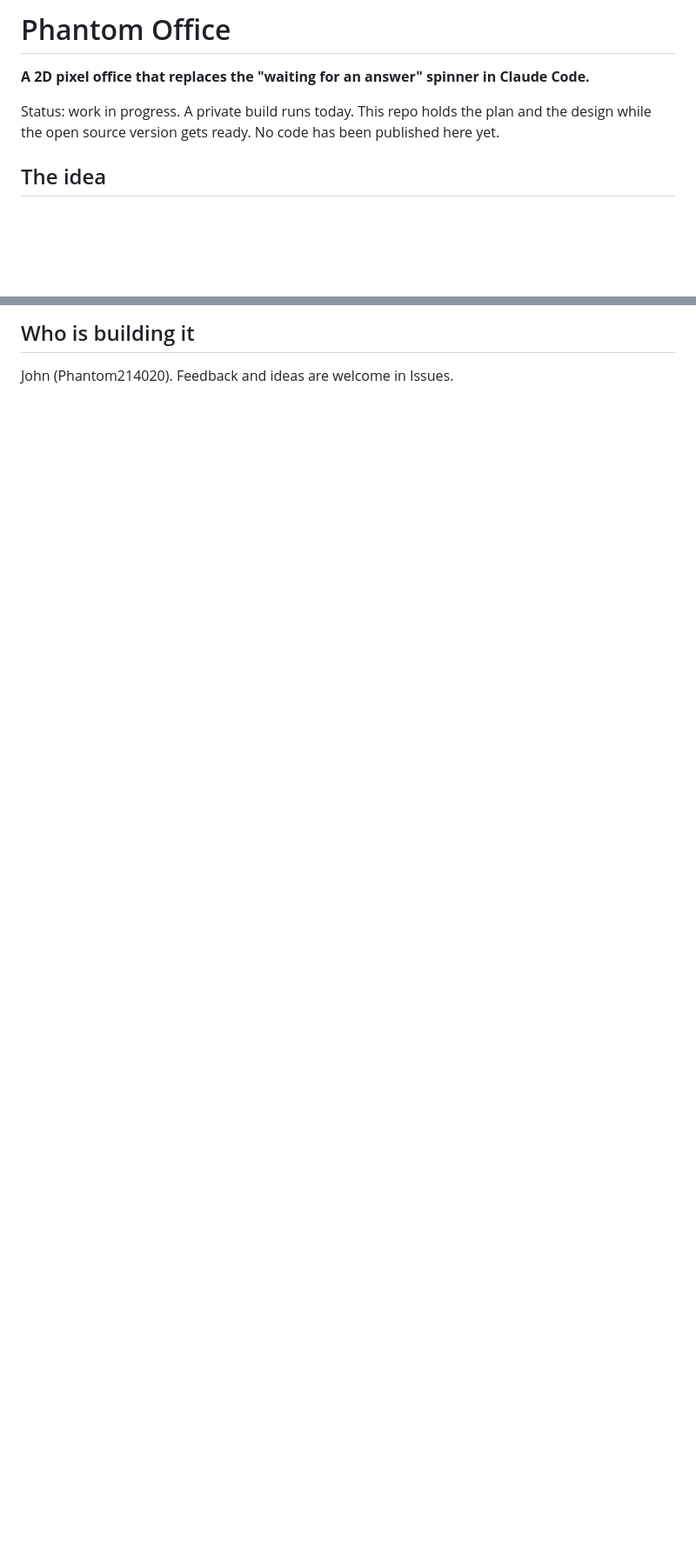
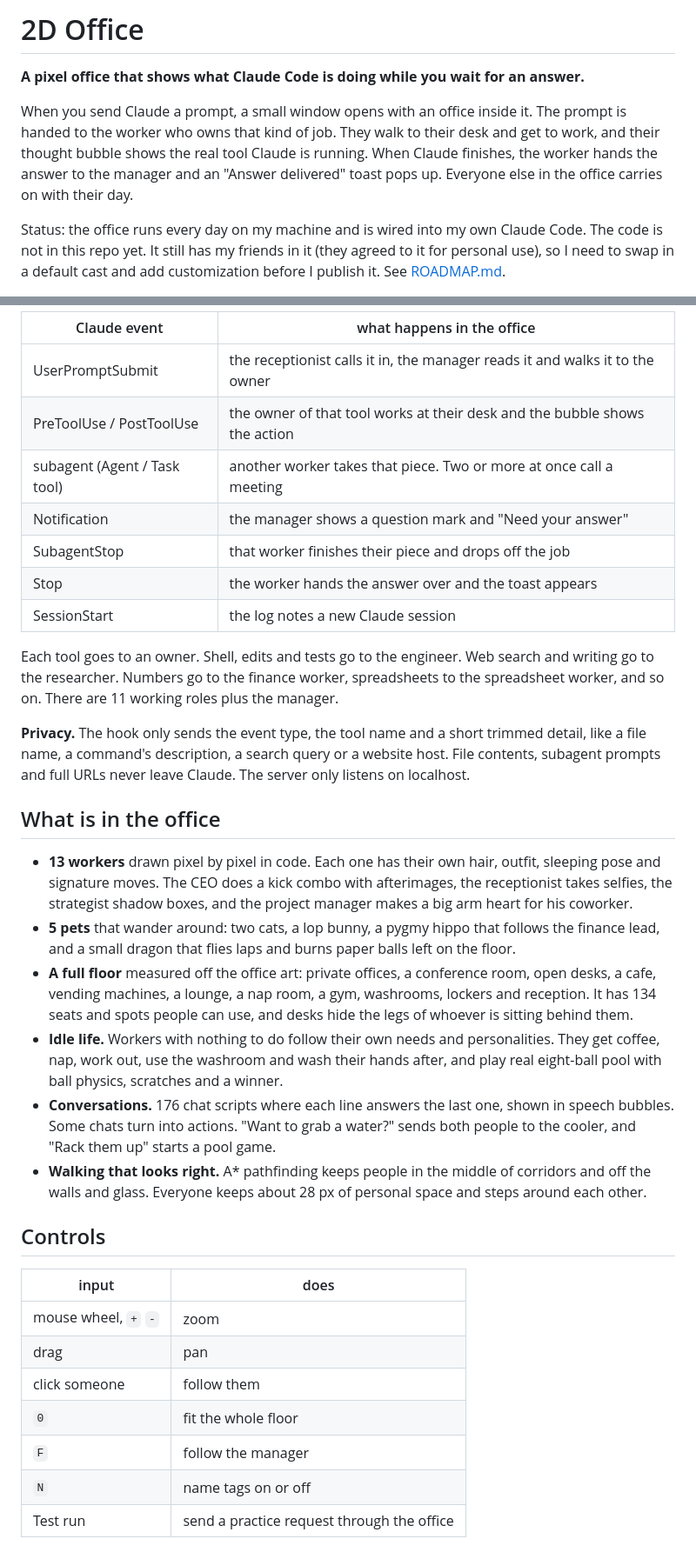
Before and after one commit to Phantom214020/2d-office, a Markdown page: README.md, 2 parts joined by grey strips. Shown at 87% size. GitHub-like rendering; blank space fills up the shorter version.

```diff
--- a/README.md
+++ b/README.md
@@ -1,8 +1,8 @@
-# Phantom Office
+# 2D Office
 
-**A 2D pixel office that replaces the "waiting for an answer" spinner in Claude Code.**
+**A pixel office that shows what Claude Code is doing while you wait for an answer.**
 
-Status: work in progress. A private build runs today. This repo holds the plan and the design while the open source version gets ready. No code has been published here yet.
+When you send Claude a prompt, a small window opens with an office inside it. The prompt is handed to the worker who owns that kind of job. They walk to their desk and get to work, and their thought bubble shows the real tool Claude is running. When Claude finishes, the worker hands the answer to the manager and an "Answer delivered" toast pops up. Everyone else in the office carries on with their day.
 
-## The idea
+Status: the office runs every day on my machine and is wired into my own Claude Code. The code is not in this repo yet. It still has my friends in it (they agreed to it for personal use), so I need to swap in a default cast and add customization before I publish it. See [ROADMAP.md](ROADMAP.md).
 
@@ -52,4 +42,36 @@ See [docs/architecture.md](docs/architecture.md) for the pieces and how a Claude
 
-## Who is building it
+| Claude event | what happens in the office |
+|---|---|
+| UserPromptSubmit | the receptionist calls it in, the manager reads it and walks it to the owner |
+| PreToolUse / PostToolUse | the owner of that tool works at their desk and the bubble shows the action |
+| subagent (Agent / Task tool) | another worker takes that piece. Two or more at once call a meeting |
+| Notification | the manager shows a question mark and "Need your answer" |
+| SubagentStop | that worker finishes their piece and drops off the job |
+| Stop | the worker hands the answer over and the toast appears |
+| SessionStart | the log notes a new Claude session |
 
-John (Phantom214020). Feedback and ideas are welcome in Issues.
+Each tool goes to an owner. Shell, edits and tests go to the engineer. Web search and writing go to the researcher. Numbers go to the finance worker, spreadsheets to the spreadsheet worker, and so on. There are 11 working roles plus the manager.
+
+**Privacy.** The hook only sends the event type, the tool name and a short trimmed detail, like a file name, a command's description, a search query or a website host. File contents, subagent prompts and full URLs never leave Claude. The server only listens on localhost.
+
+## What is in the office
+
+- **13 workers** drawn pixel by pixel in code. Each one has their own hair, outfit, sleeping pose and signature moves. The CEO does a kick combo with afterimages, the receptionist takes selfies, the strategist shadow boxes, and the project manager makes a big arm heart for his coworker.
+- **5 pets** that wander around: two cats, a lop bunny, a pygmy hippo that follows the finance lead, and a small dragon that flies laps and burns paper balls left on the floor.
+- **A full floor** measured off the office art: private offices, a conference room, open desks, a cafe, vending machines, a lounge, a nap room, a gym, washrooms, lockers and reception. It has 134 seats and spots people can use, and desks hide the legs of whoever is sitting behind them.
+- **Idle life.** Workers with nothing to do follow their own needs and personalities. They get coffee, nap, work out, use the washroom and wash their hands after, and play real eight-ball pool with ball physics, scratches and a winner.
+- **Conversations.** 176 chat scripts where each line answers the last one, shown in speech bubbles. Some chats turn into actions. "Want to grab a water?" sends both people to the cooler, and "Rack them up" starts a pool game.
+- **Walking that looks right.** A* pathfinding keeps people in the middle of corridors and off the walls and glass. Everyone keeps about 28 px of personal space and steps around each other.
+
+## Controls
+
+| input | does |
+|---|---|
+| mouse wheel, `+` `-` | zoom |
+| drag | pan |
+| click someone | follow them |
+| `0` | fit the whole floor |
+| `F` | follow the manager |
+| `N` | name tags on or off |
+| Test run | send a practice request through the office |
+
```
Also changed, not shown: other parts of README.md (+44 -30 lines), docs/screenshots/3-worker-at-desk.png (added), docs/screenshots/4-answer-handoff.png (added), docs/screenshots/5-team-meeting.png (added), 2 other files.
